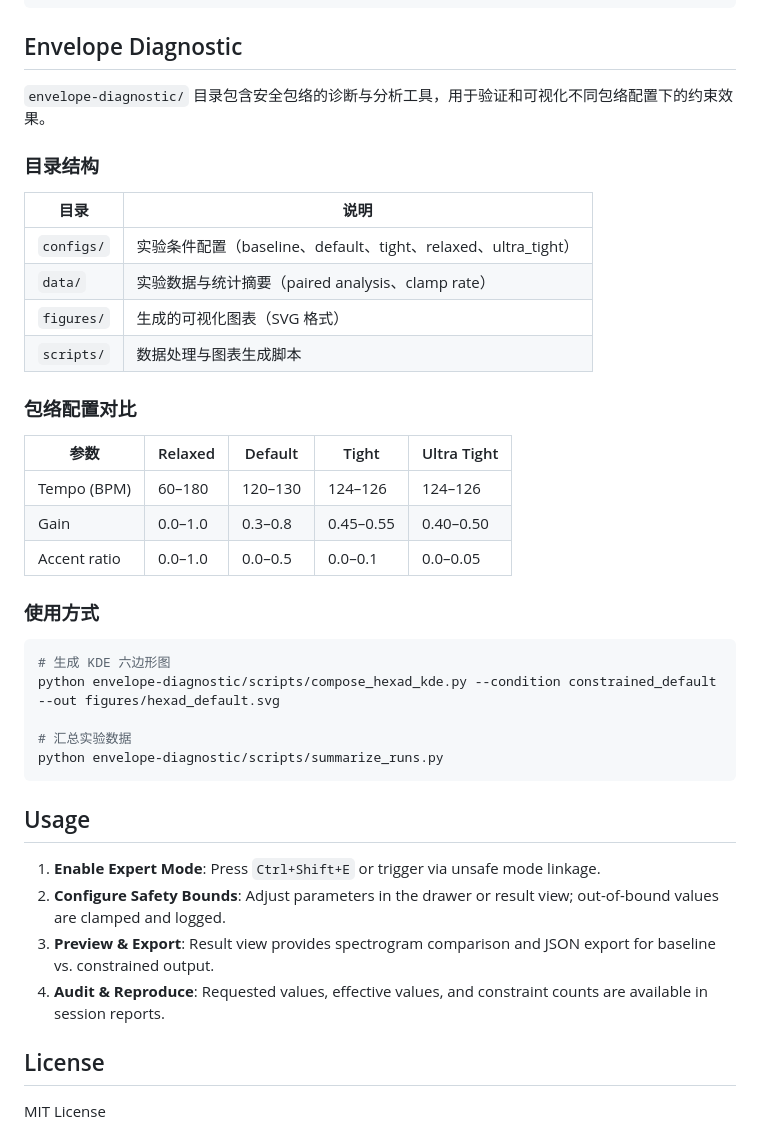
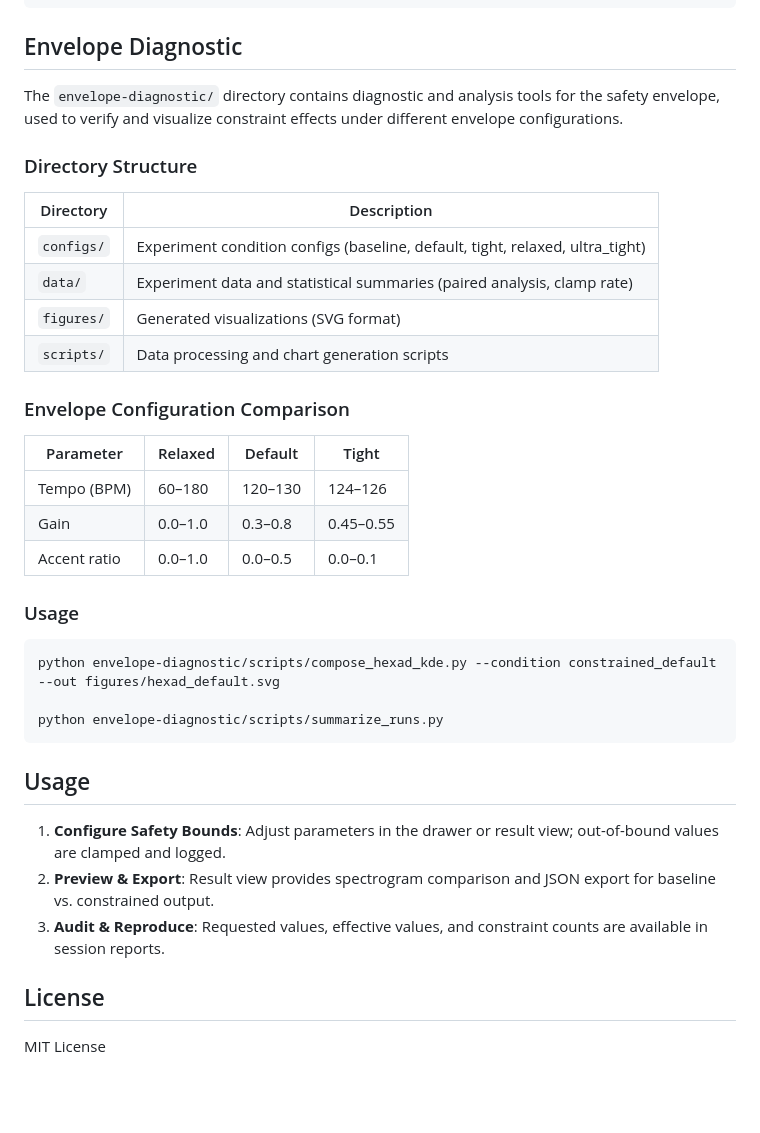
Before and after one commit to yecon-27/I-E-O-Music, a Markdown page: README.md, the part around the change. Drawn GitHub-style; blank space fills up the shorter version.

Commit message:
docs: translate envelope diagnostic section to English
- Translate `envelope-diagnostic/` directory description from Chinese to English
- Update "Directory Structure" section header and table with English labels
- Translate directory descriptions (configs, data, figures, scripts)
- Convert "Envelope Configuration Comparison" table headers to English
- Remove "Ultra Tight" column from configuration comparison table
- Translate "Usage" section and simplify command comments
- Streamline usage instructions by removing "Enable Expert Mode" step
- Improve documentation clarity and consistency with English-language project standards

````diff
--- a/README.md
+++ b/README.md
@@ -88,41 +88,37 @@ See scripts:
 
 ## Envelope Diagnostic
 
-`envelope-diagnostic/` 目录包含安全包络的诊断与分析工具，用于验证和可视化不同包络配置下的约束效果。
+The `envelope-diagnostic/` directory contains diagnostic and analysis tools for the safety envelope, used to verify and visualize constraint effects under different envelope configurations.
 
-### 目录结构
+### Directory Structure
 
-| 目录 | 说明 |
-|------|------|
-| `configs/` | 实验条件配置（baseline、default、tight、relaxed、ultra_tight） |
-| `data/` | 实验数据与统计摘要（paired analysis、clamp rate） |
-| `figures/` | 生成的可视化图表（SVG 格式） |
-| `scripts/` | 数据处理与图表生成脚本 |
+| Directory | Description |
+|-----------|-------------|
+| `configs/` | Experiment condition configs (baseline, default, tight, relaxed, ultra_tight) |
+| `data/` | Experiment data and statistical summaries (paired analysis, clamp rate) |
+| `figures/` | Generated visualizations (SVG format) |
+| `scripts/` | Data processing and chart generation scripts |
 
-### 包络配置对比
+### Envelope Configuration Comparison
 
-| 参数 | Relaxed | Default | Tight | Ultra Tight |
-|------|---------|---------|-------|-------------|
-| Tempo (BPM) | 60–180 | 120–130 | 124–126 | 124–126 |
-| Gain | 0.0–1.0 | 0.3–0.8 | 0.45–0.55 | 0.40–0.50 |
-| Accent ratio | 0.0–1.0 | 0.0–0.5 | 0.0–0.1 | 0.0–0.05 |
-
-### 使用方式
+| Parameter | Relaxed | Default | Tight |
+|-----------|---------|---------|-------|
+| Tempo (BPM) | 60–180 | 120–130 | 124–126 |
+| Gain | 0.0–1.0 | 0.3–0.8 | 0.45–0.55 |
+| Accent ratio | 0.0–1.0 | 0.0–0.5 | 0.0–0.1 |
+### Usage
 
 ```bash
-# 生成 KDE 六边形图
 python envelope-diagnostic/scripts/compose_hexad_kde.py --condition constrained_default --out figures/hexad_default.svg
 
-# 汇总实验数据
 python envelope-diagnostic/scripts/summarize_runs.py
 ```
 
 ## Usage
 
-1. **Enable Expert Mode**: Press `Ctrl+Shift+E` or trigger via unsafe mode linkage.
-2. **Configure Safety Bounds**: Adjust parameters in the drawer or result view; out-of-bound values are clamped and logged.
-3. **Preview & Export**: Result view provides spectrogram comparison and JSON export for baseline vs. constrained output.
-4. **Audit & Reproduce**: Requested values, effective values, and constraint counts are available in session reports.
+1. **Configure Safety Bounds**: Adjust parameters in the drawer or result view; out-of-bound values are clamped and logged.
+2. **Preview & Export**: Result view provides spectrogram comparison and JSON export for baseline vs. constrained output.
+3. **Audit & Reproduce**: Requested values, effective values, and constraint counts are available in session reports.
 
 ## License
 
````
